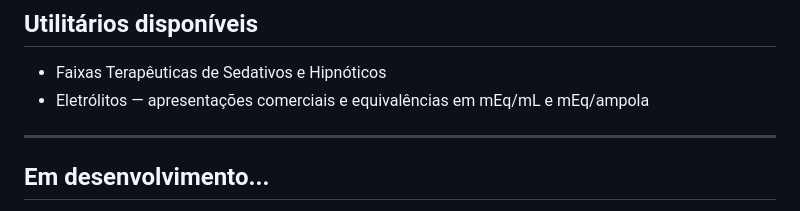
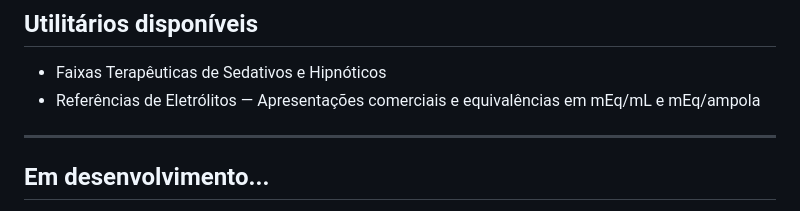
Before and after one commit to vonflach/VCalcs, a Markdown page: README.md, the part around the change. GitHub-like rendering.

Commit message:
atualizo escrita readme

```diff
--- a/README.md
+++ b/README.md
@@ -130,7 +130,7 @@ O utilitário aparece automaticamente na aba **Utilitários**. Nenhum outro arqu
 ## Utilitários disponíveis
 
 - Faixas Terapêuticas de Sedativos e Hipnóticos
-- Eletrólitos — apresentações comerciais e equivalências em mEq/mL e mEq/ampola
+- Referências de Eletrólitos — Apresentações comerciais e equivalências em mEq/mL e mEq/ampola
 
 ---
 
```
